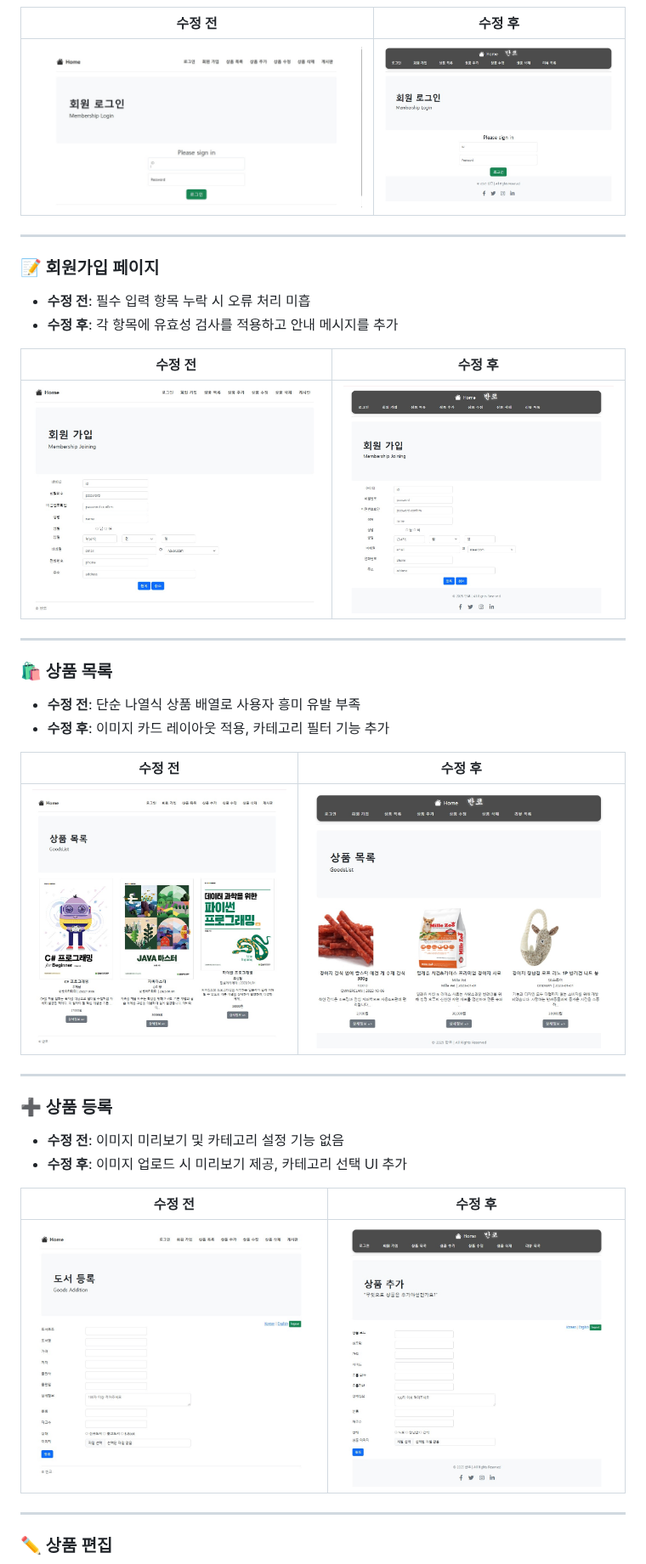
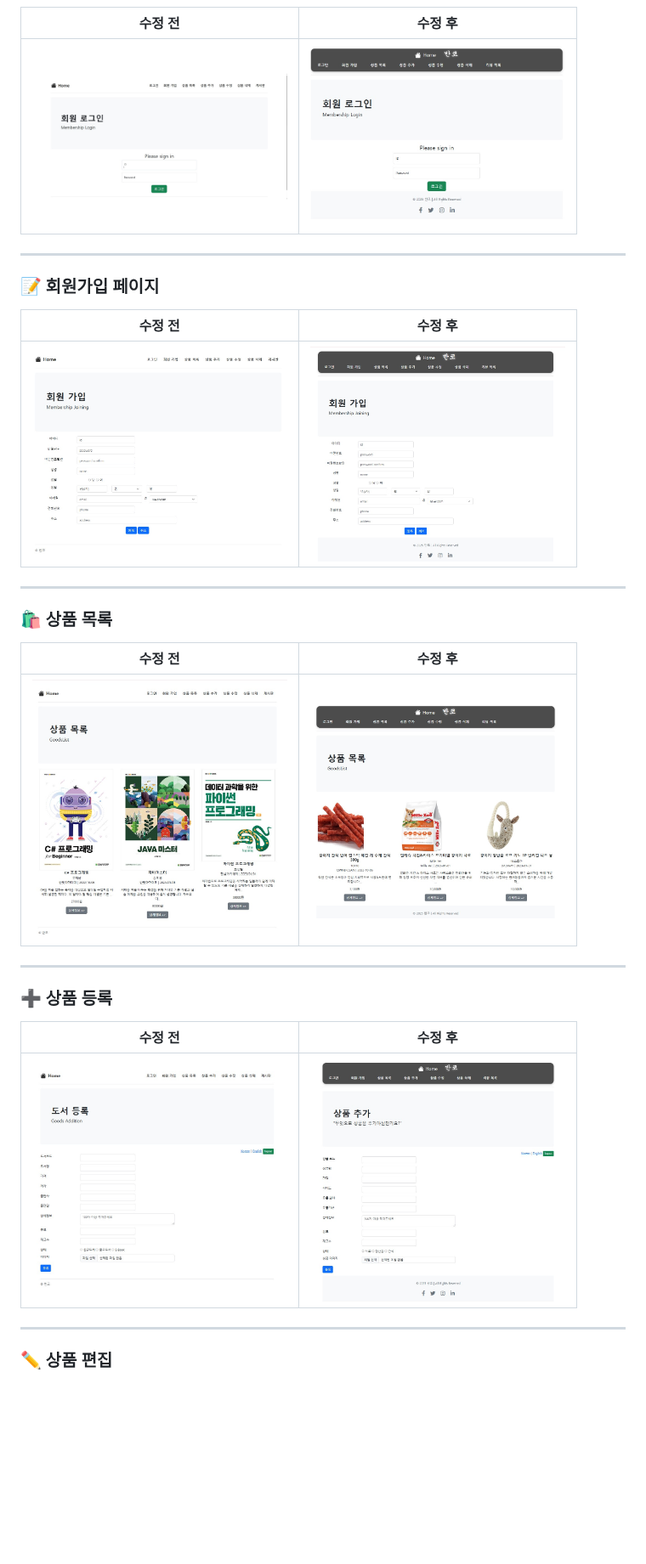
Before and after one commit to si-00841/personal_project, a Markdown page: README.md, the part around one of its changes. Shown at 85% size. GitHub-like rendering; blank space fills up the shorter version.

```diff
--- a/README.md
+++ b/README.md
@@ -84,37 +79,31 @@
 
 | 수정 전 | 수정 후 |
 |---------|---------|
-| ![로그인 전](./로그인페이지(전).jpg) | ![로그인 후](./로그인.jpg) |
+| <img src="./로그인페이지(전).jpg" width="300"/> | <img src="./로그인.jpg" width="300"/> |
 
 ---
 
 ### 📝 회원가입 페이지
-- **수정 전**: 필수 입력 항목 누락 시 오류 처리 미흡
-- **수정 후**: 각 항목에 유효성 검사를 적용하고 안내 메시지를 추가
 
 | 수정 전 | 수정 후 |
 |---------|---------|
-| ![회원가입 전](./회원가입(전).jpg) | ![회원가입 후](./회원가입.jpg) |
+| <img src="./회원가입(전).jpg" width="300"/> | <img src="./회원가입.jpg" width="300"/> |
 
 ---
 
 ### 🛍️ 상품 목록
-- **수정 전**: 단순 나열식 상품 배열로 사용자 흥미 유발 부족
-- **수정 후**: 이미지 카드 레이아웃 적용, 카테고리 필터 기능 추가
 
 | 수정 전 | 수정 후 |
 |---------|---------|
-| ![상품목록 전](./상품목록(전).jpg) | ![상품목록 후](./상품목록.jpg) |
+| <img src="./상품목록(전).jpg" width="300"/> | <img src="./상품목록.jpg" width="300"/> |
 
 ---
 
 ### ➕ 상품 등록
-- **수정 전**: 이미지 미리보기 및 카테고리 설정 기능 없음
-- **수정 후**: 이미지 업로드 시 미리보기 제공, 카테고리 선택 UI 추가
 
 | 수정 전 | 수정 후 |
 |---------|---------|
-| ![상품등록 전](./상품등록(전).jpg) | ![상품등록 후](./상품등록.jpg) |
+| <img src="./상품등록(전).jpg" width="300"/> | <img src="./상품등록.jpg" width="300"/> |
 
 ---
 
```
Also changed, not shown: other parts of README.md (+14 -14 lines).
